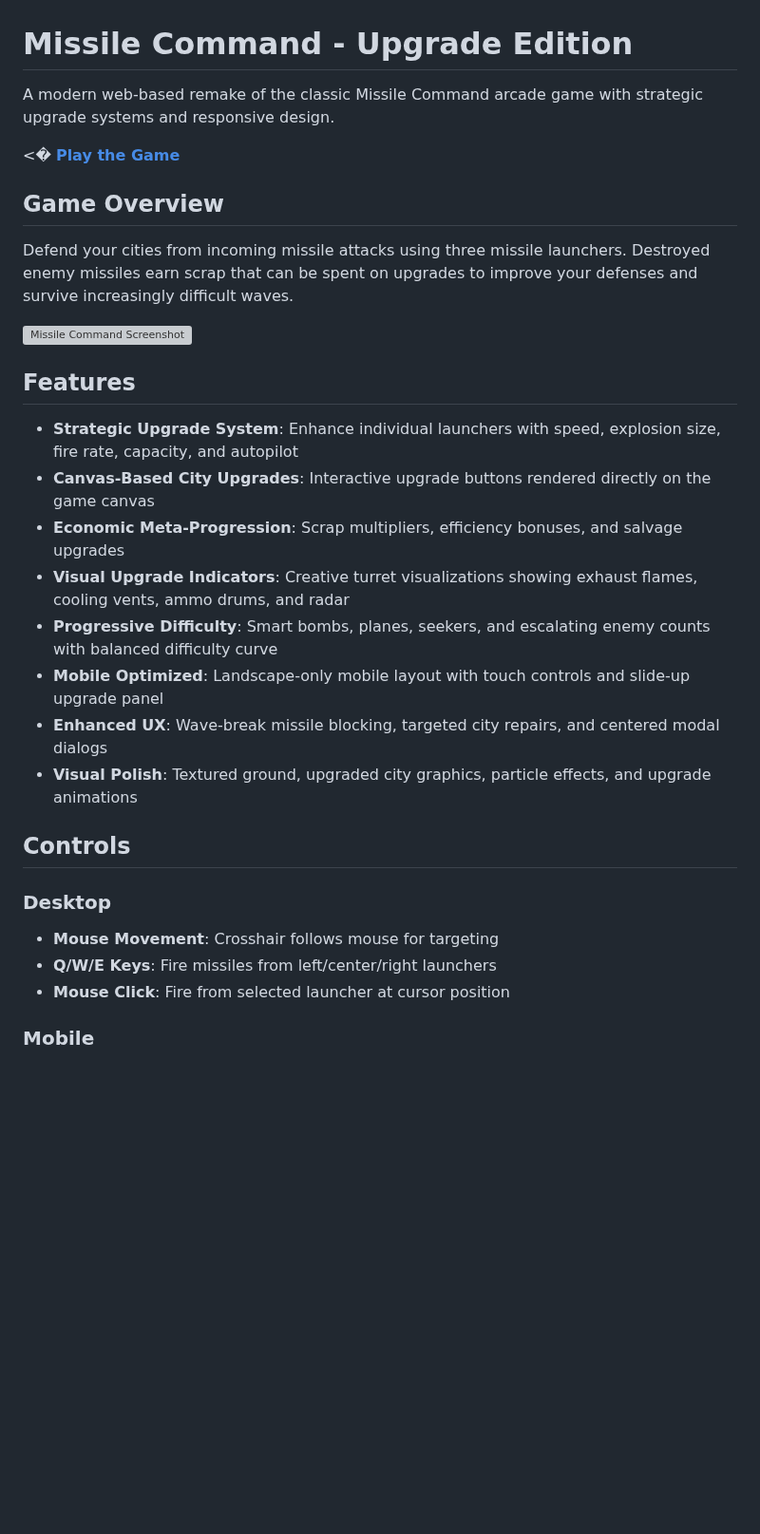
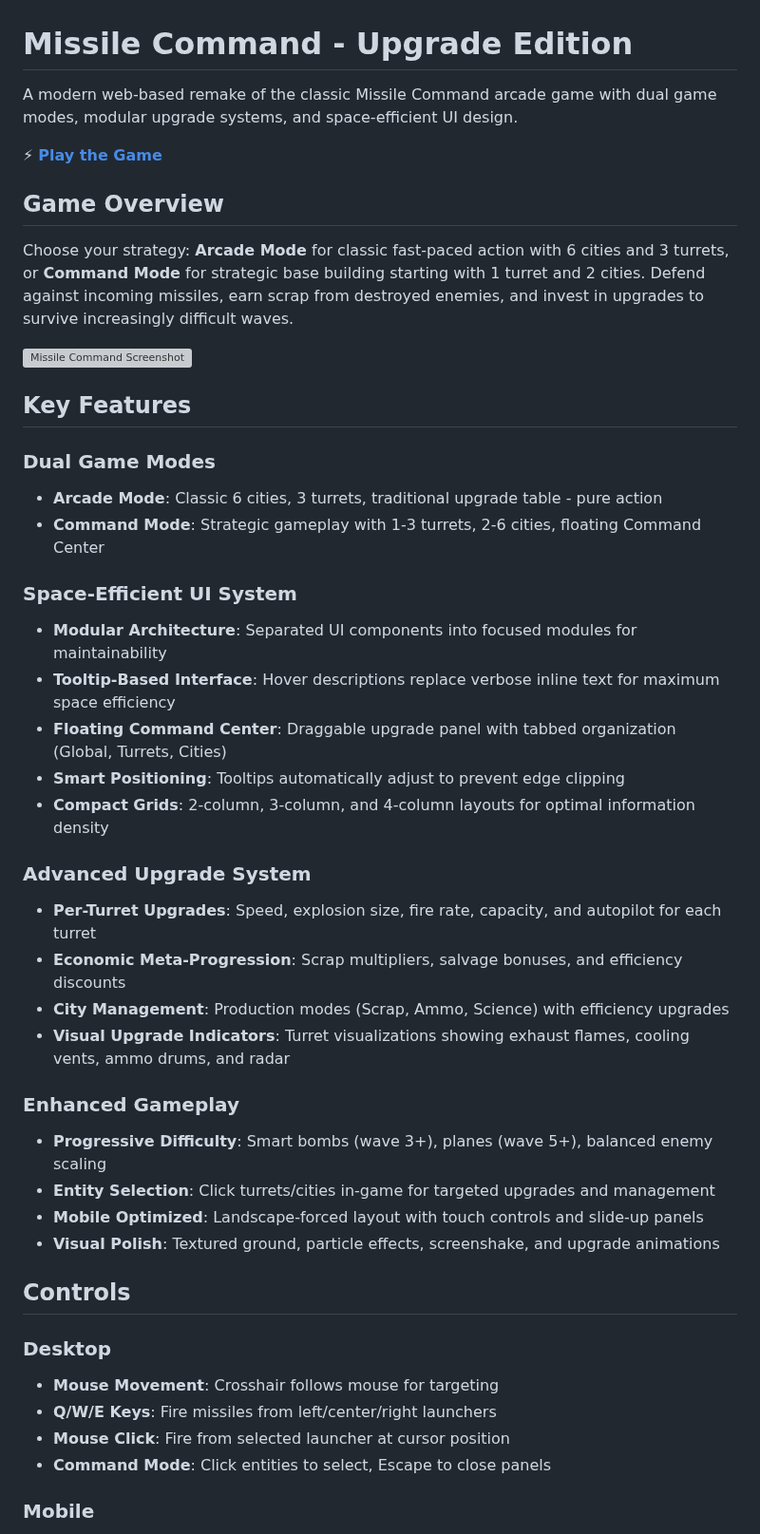
Before and after one commit to kenalba/missile_control, a Markdown page: README.md, the part around one of its changes. Shown at 95% size. GitHub-like rendering; blank space fills up the shorter version; grey boxes are pictures that could not be loaded.

```diff
--- a/README.md
+++ b/README.md
@@ -1,25 +1,39 @@
 # Missile Command - Upgrade Edition
 
-A modern web-based remake of the classic Missile Command arcade game with strategic upgrade systems and responsive design.
+A modern web-based remake of the classic Missile Command arcade game with dual game modes, modular upgrade systems, and space-efficient UI design.
 
-<� **[Play the Game](https://kenalba.github.io/missile_control)**
+⚡ **[Play the Game](https://kenalba.github.io/missile_control)**
 
 ## Game Overview
 
-Defend your cities from incoming missile attacks using three missile launchers. Destroyed enemy missiles earn scrap that can be spent on upgrades to improve your defenses and survive increasingly difficult waves.
+Choose your strategy: **Arcade Mode** for classic fast-paced action with 6 cities and 3 turrets, or **Command Mode** for strategic base building starting with 1 turret and 2 cities. Defend against incoming missiles, earn scrap from destroyed enemies, and invest in upgrades to survive increasingly difficult waves.
 
 ![Missile Command Screenshot](https://via.placeholder.com/600x400/001122/00ff00?text=Missile+Command)
 
-## Features
+## Key Features
 
-- **Strategic Upgrade System**: Enhance individual launchers with speed, explosion size, fire rate, capacity, and autopilot
-- **Canvas-Based City Upgrades**: Interactive upgrade buttons rendered directly on the game canvas
-- **Economic Meta-Progression**: Scrap multipliers, efficiency bonuses, and salvage upgrades
-- **Visual Upgrade Indicators**: Creative turret visualizations showing exhaust flames, cooling vents, ammo drums, and radar
-- **Progressive Difficulty**: Smart bombs, planes, seekers, and escalating enemy counts with balanced difficulty curve
-- **Mobile Optimized**: Landscape-only mobile layout with touch controls and slide-up upgrade panel
-- **Enhanced UX**: Wave-break missile blocking, targeted city repairs, and centered modal dialogs
-- **Visual Polish**: Textured ground, upgraded city graphics, particle effects, and upgrade animations
+### Dual Game Modes
+- **Arcade Mode**: Classic 6 cities, 3 turrets, traditional upgrade table - pure action
+- **Command Mode**: Strategic gameplay with 1-3 turrets, 2-6 cities, floating Command Center
+
+### Space-Efficient UI System
+- **Modular Architecture**: Separated UI components into focused modules for maintainability
+- **Tooltip-Based Interface**: Hover descriptions replace verbose inline text for maximum space efficiency
+- **Floating Command Center**: Draggable upgrade panel with tabbed organization (Global, Turrets, Cities)
+- **Smart Positioning**: Tooltips automatically adjust to prevent edge clipping
+- **Compact Grids**: 2-column, 3-column, and 4-column layouts for optimal information density
+
+### Advanced Upgrade System
+- **Per-Turret Upgrades**: Speed, explosion size, fire rate, capacity, and autopilot for each turret
+- **Economic Meta-Progression**: Scrap multipliers, salvage bonuses, and efficiency discounts
+- **City Management**: Production modes (Scrap, Ammo, Science) with efficiency upgrades
+- **Visual Upgrade Indicators**: Turret visualizations showing exhaust flames, cooling vents, ammo drums, and radar
+
+### Enhanced Gameplay
+- **Progressive Difficulty**: Smart bombs (wave 3+), planes (wave 5+), balanced enemy scaling
+- **Entity Selection**: Click turrets/cities in-game for targeted upgrades and management
+- **Mobile Optimized**: Landscape-forced layout with touch controls and slide-up panels
+- **Visual Polish**: Textured ground, particle effects, screenshake, and upgrade animations
 
 ## Controls
 
@@ -27,6 +41,7 @@ Defend your cities from incoming missile attacks using three missile launchers.
 - **Mouse Movement**: Crosshair follows mouse for targeting
 - **Q/W/E Keys**: Fire missiles from left/center/right launchers
 - **Mouse Click**: Fire from selected launcher at cursor position
+- **Command Mode**: Click entities to select, Escape to close panels
 
 ### Mobile
 - **Touch**: Tap to fire from selected launcher at touch position
```
Also changed, not shown: other parts of README.md (+39 -22 lines), CLAUDE.md (+109 -52 lines).
